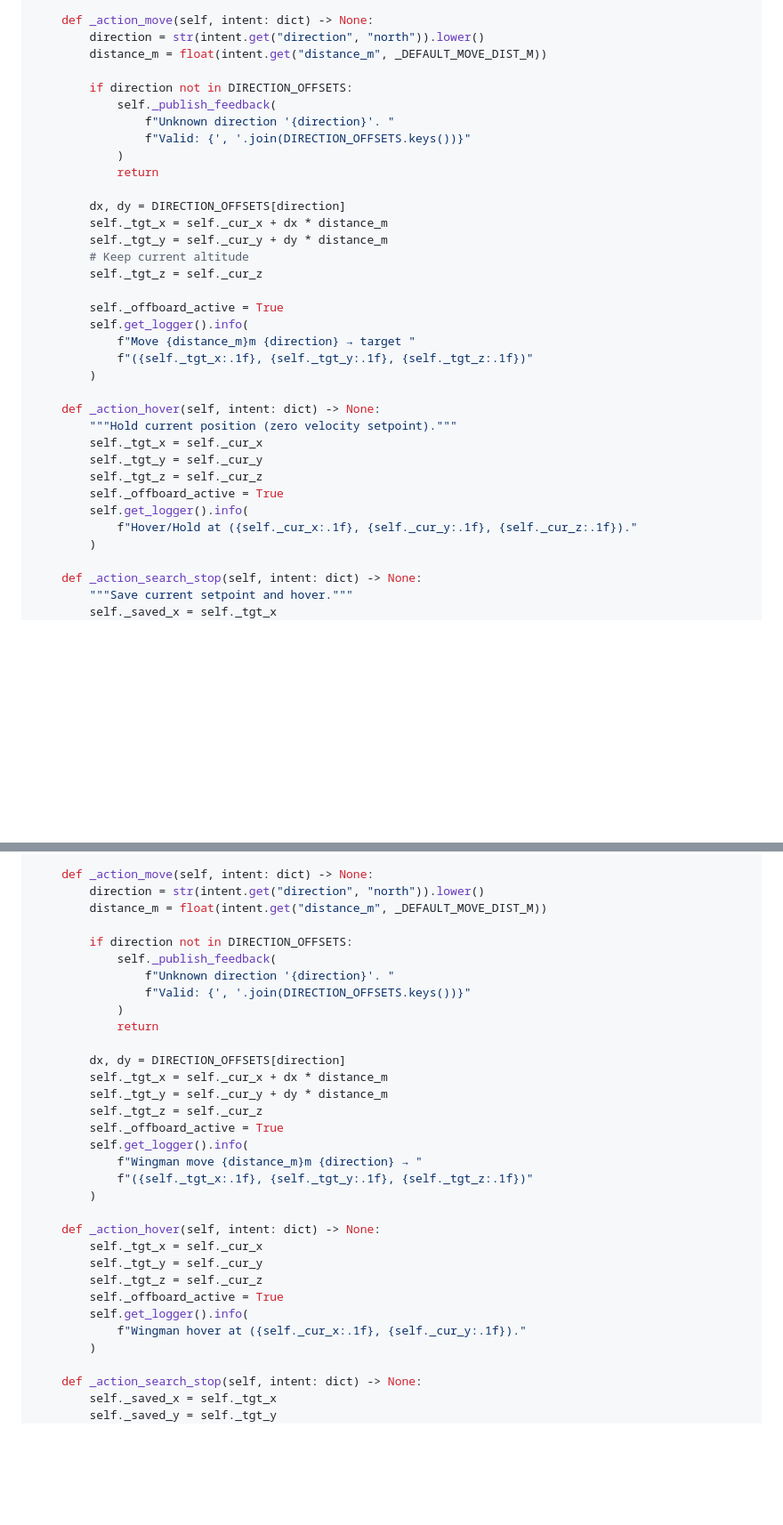
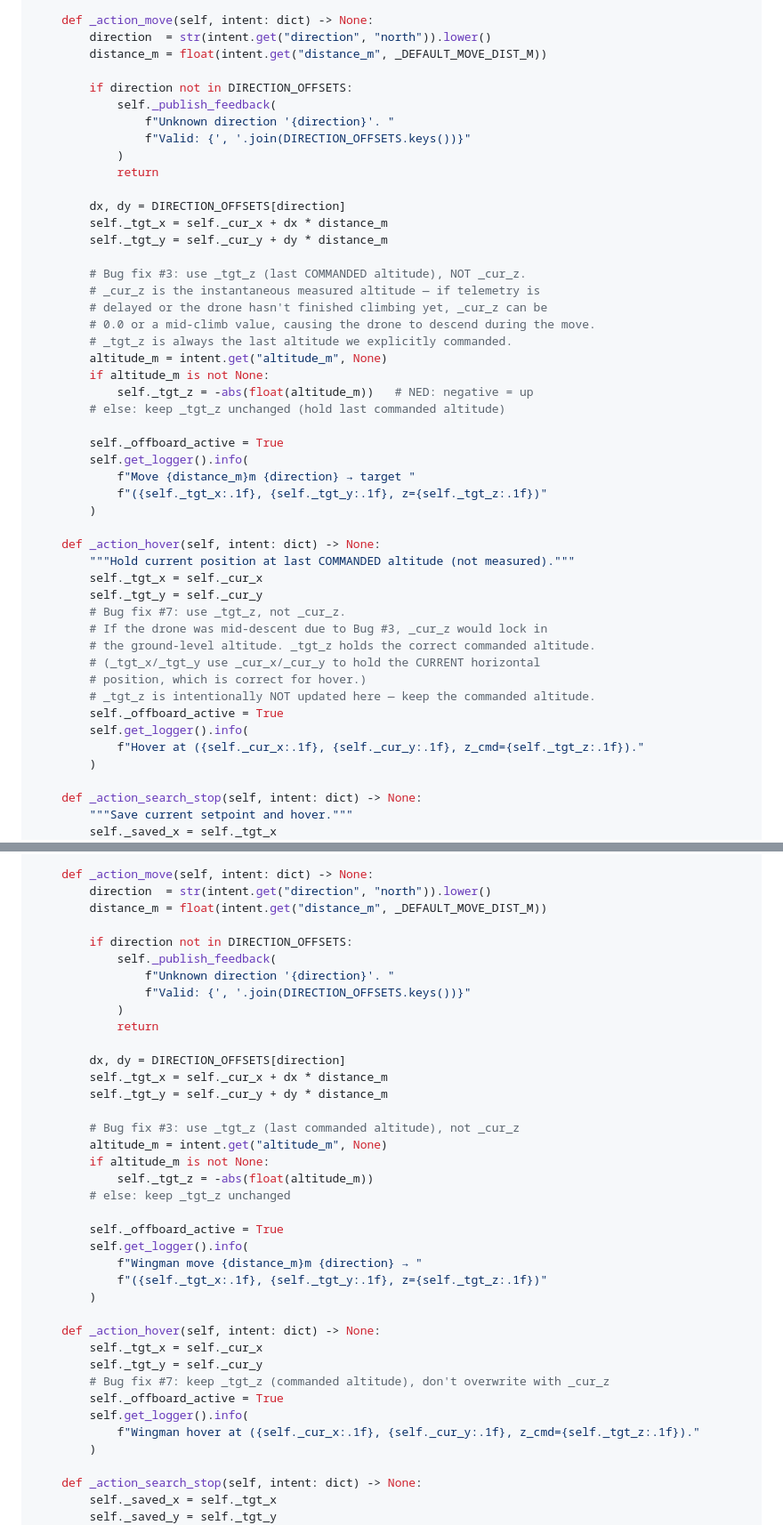
Before and after one commit to DevrG03/Major-Proj, a Markdown page: tutorial_part_07_flight_execution.md, 2 parts joined by grey strips. Shown at 89% size. Rendered like a GitHub page; blank space fills up the shorter version.

Commit message:
flight issue

```diff
--- a/tutorial_part_07_flight_execution.md
+++ b/tutorial_part_07_flight_execution.md
@@ -369,7 +369,7 @@ class LeadPX4CommanderNode(Node):
             f"Takeoff requested: {alt_m}m — entering pre-arm streaming phase.")
 
     def _action_move(self, intent: dict) -> None:
-        direction = str(intent.get("direction", "north")).lower()
+        direction  = str(intent.get("direction", "north")).lower()
         distance_m = float(intent.get("distance_m", _DEFAULT_MOVE_DIST_M))
 
         if direction not in DIRECTION_OFFSETS:
@@ -382,23 +382,36 @@ class LeadPX4CommanderNode(Node):
         dx, dy = DIRECTION_OFFSETS[direction]
         self._tgt_x = self._cur_x + dx * distance_m
         self._tgt_y = self._cur_y + dy * distance_m
-        # Keep current altitude
-        self._tgt_z = self._cur_z
+
+        # Bug fix #3: use _tgt_z (last COMMANDED altitude), NOT _cur_z.
+        # _cur_z is the instantaneous measured altitude — if telemetry is
+        # delayed or the drone hasn't finished climbing yet, _cur_z can be
+        # 0.0 or a mid-climb value, causing the drone to descend during the move.
+        # _tgt_z is always the last altitude we explicitly commanded.
+        altitude_m = intent.get("altitude_m", None)
+        if altitude_m is not None:
+            self._tgt_z = -abs(float(altitude_m))   # NED: negative = up
+        # else: keep _tgt_z unchanged (hold last commanded altitude)
 
         self._offboard_active = True
         self.get_logger().info(
             f"Move {distance_m}m {direction} → target "
-            f"({self._tgt_x:.1f}, {self._tgt_y:.1f}, {self._tgt_z:.1f})"
+            f"({self._tgt_x:.1f}, {self._tgt_y:.1f}, z={self._tgt_z:.1f})"
         )
 
     def _action_hover(self, intent: dict) -> None:
-        """Hold current position (zero velocity setpoint)."""
+        """Hold current position at last COMMANDED altitude (not measured)."""
         self._tgt_x = self._cur_x
         self._tgt_y = self._cur_y
-        self._tgt_z = self._cur_z
+        # Bug fix #7: use _tgt_z, not _cur_z.
+        # If the drone was mid-descent due to Bug #3, _cur_z would lock in
+        # the ground-level altitude. _tgt_z holds the correct commanded altitude.
+        # (_tgt_x/_tgt_y use _cur_x/_cur_y to hold the CURRENT horizontal
+        # position, which is correct for hover.)
+        # _tgt_z is intentionally NOT updated here — keep the commanded altitude.
         self._offboard_active = True
         self.get_logger().info(
-            f"Hover/Hold at ({self._cur_x:.1f}, {self._cur_y:.1f}, {self._cur_z:.1f})."
+            f"Hover at ({self._cur_x:.1f}, {self._cur_y:.1f}, z_cmd={self._tgt_z:.1f})."
         )
 
     def _action_search_stop(self, intent: dict) -> None:
@@ -970,7 +983,7 @@ class WingmanPX4CommanderNode(Node):
             f"Wingman takeoff requested: {alt_m}m — entering pre-arm streaming phase.")
 
     def _action_move(self, intent: dict) -> None:
-        direction = str(intent.get("direction", "north")).lower()
+        direction  = str(intent.get("direction", "north")).lower()
         distance_m = float(intent.get("distance_m", _DEFAULT_MOVE_DIST_M))
 
         if direction not in DIRECTION_OFFSETS:
@@ -983,20 +996,26 @@ class WingmanPX4CommanderNode(Node):
         dx, dy = DIRECTION_OFFSETS[direction]
         self._tgt_x = self._cur_x + dx * distance_m
         self._tgt_y = self._cur_y + dy * distance_m
-        self._tgt_z = self._cur_z
+
+        # Bug fix #3: use _tgt_z (last commanded altitude), not _cur_z
+        altitude_m = intent.get("altitude_m", None)
+        if altitude_m is not None:
+            self._tgt_z = -abs(float(altitude_m))
+        # else: keep _tgt_z unchanged
+
         self._offboard_active = True
         self.get_logger().info(
             f"Wingman move {distance_m}m {direction} → "
-            f"({self._tgt_x:.1f}, {self._tgt_y:.1f}, {self._tgt_z:.1f})"
+            f"({self._tgt_x:.1f}, {self._tgt_y:.1f}, z={self._tgt_z:.1f})"
         )
 
     def _action_hover(self, intent: dict) -> None:
         self._tgt_x = self._cur_x
         self._tgt_y = self._cur_y
-        self._tgt_z = self._cur_z
+        # Bug fix #7: keep _tgt_z (commanded altitude), don't overwrite with _cur_z
         self._offboard_active = True
         self.get_logger().info(
-            f"Wingman hover at ({self._cur_x:.1f}, {self._cur_y:.1f})."
+            f"Wingman hover at ({self._cur_x:.1f}, {self._cur_y:.1f}, z_cmd={self._tgt_z:.1f})."
         )
 
     def _action_search_stop(self, intent: dict) -> None:
```
Also changed, not shown: tutorial_part_03_common_modules.md (+10 -5 lines).
